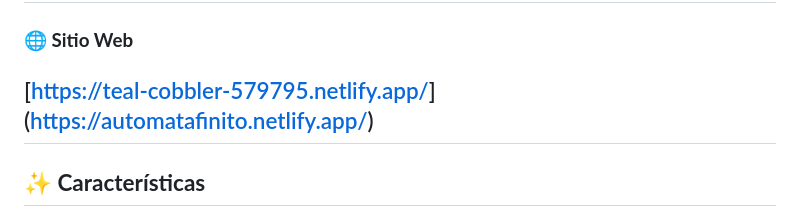
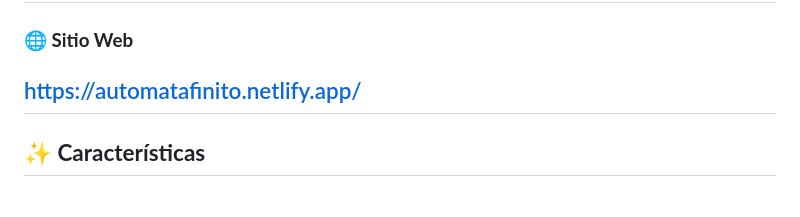
Before and after one commit to MarkoEv/Simulador-de-Aut-matas-Finitos-Deterministas-AFD-, a Markdown page: README.md, the part around the change. GitHub-like rendering.

```diff
--- a/README.md
+++ b/README.md
@@ -3,7 +3,7 @@
 Herramienta web interactiva para diseñar, configurar y probar Autómatas Finitos Deterministas (AFD). Permite definir estados, alfabetos, transiciones y evaluar cadenas para verificar su aceptación.
 ---
 ### **🌐 Sitio Web**
-[[https://teal-cobbler-579795.netlify.app/](https://adfmarkoev.netlify.app/)](https://automatafinito.netlify.app/)
+https://automatafinito.netlify.app/
 ---
 
 ## **✨ Características**
```
